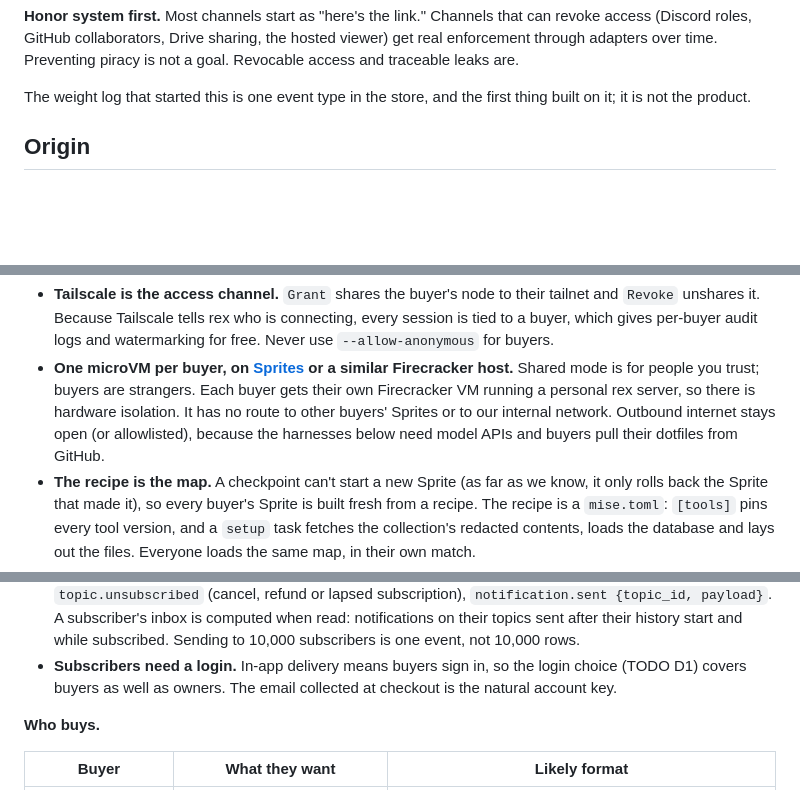
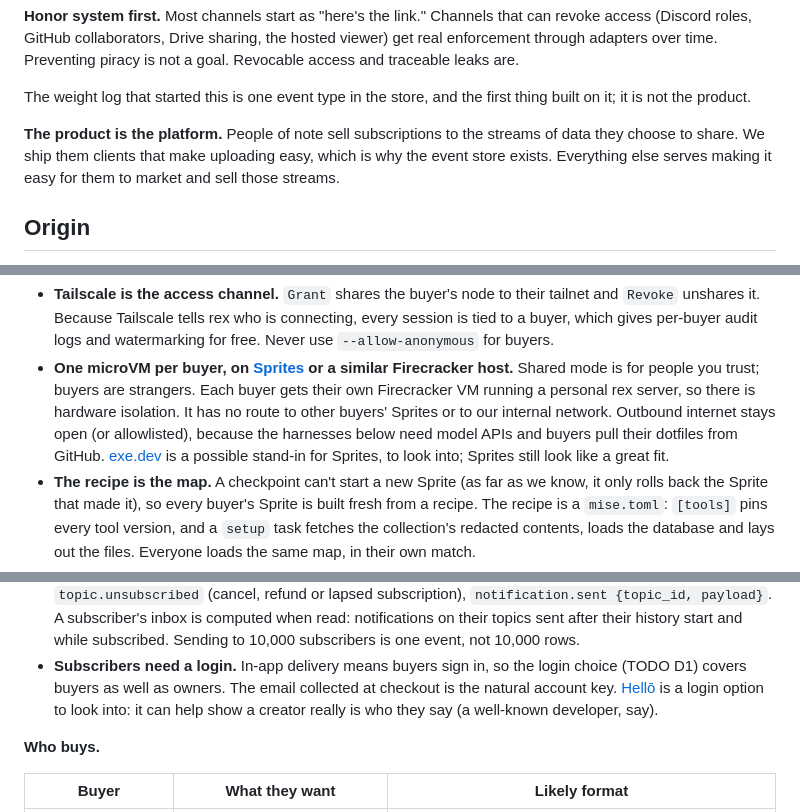
Before and after one commit to brojonat/lifestream, a Markdown page: VISION.md, 3 parts joined by grey strips. GitHub-like rendering; blank space fills up the shorter version.

Commit message:
VISION: the platform is the product; exe.dev and Hellō to look into
From the owner's notes: two products in one is the biggest risk, and the
product is the platform for people of note to sell subscriptions to the
data streams they choose; the upload clients and the event store serve
that. exe.dev as a possible Sprites stand-in, and Hellō as a login option
that can show a creator is who they say.

Co-Authored-By: Claude Opus 5.5 (1M context) <noreply@anthropic.com>

```diff
--- a/VISION.md
+++ b/VISION.md
@@ -28,6 +28,11 @@ piracy is not a goal. Revocable access and traceable leaks are.
 
 The weight log that started this is one event type in the store, and the
 first thing built on it; it is not the product.
+
+**The product is the platform.** People of note sell subscriptions to the
+streams of data they choose to share. We ship them clients that make
+uploading easy, which is why the event store exists. Everything else serves
+making it easy for them to market and sell those streams.
 
 ## Origin
 
@@ -303,7 +308,8 @@ What that implies for the design:
   server, so there is hardware isolation. It has no route to other buyers'
   Sprites or to our internal network. Outbound internet stays open (or
   allowlisted), because the harnesses below need model APIs and buyers pull
-  their dotfiles from GitHub.
+  their dotfiles from GitHub. [exe.dev](https://exe.dev) is a possible
+  stand-in for Sprites, to look into; Sprites still look like a great fit.
 - **The recipe is the map.** A checkpoint can't start a new Sprite (as far
   as we know, it only rolls back the Sprite that made it), so every buyer's
   Sprite is built fresh from a recipe. The recipe is a `mise.toml`: `[tools]`
@@ -446,7 +452,9 @@ stock" is a launch headline of its own.
   subscribers is one event, not 10,000 rows.
 - **Subscribers need a login.** In-app delivery means buyers sign in, so
   the login choice (TODO D1) covers buyers as well as owners. The email
-  collected at checkout is the natural account key.
+  collected at checkout is the natural account key. [Hellō](https://hello.coop)
+  is a login option to look into: it can help show a creator really is who
+  they say (a well-known developer, say).
 
 **Who buys.**
 
```
Also changed, not shown: other parts of VISION.md (+1 -1 lines).
